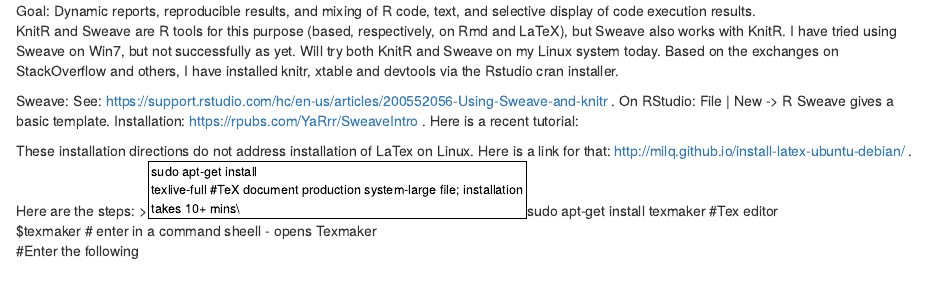
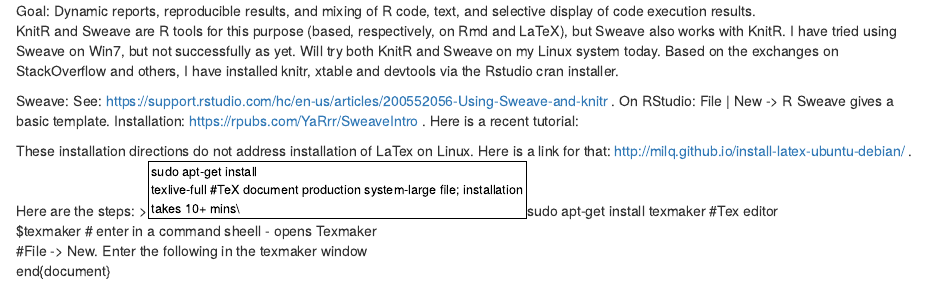
Before and after one commit to shankar4/Functional-Genomics, an R Markdown document (Tools/doctools.rmd): the page in a window 1100 px wide, from its top. Rendered offline with R 4.5, knitr and Pandoc, with nearby package versions.

Commit message:
Update doctools.rmd

```diff
--- a/Tools/doctools.rmd
+++ b/Tools/doctools.rmd
@@ -8,4 +8,8 @@
 >$sudo apt-get install texlive-full #TeX document production system-large file; installation takes 10+ mins\
 $sudo apt-get install texmaker #Tex editor\
 $texmaker # enter in a command sheell - opens Texmaker\
-#Enter the following\
+#File -> New. Enter the following in the texmaker window\
+\documentclass{article}  \
+\begin{document}  \
+    Hello, world!  \
+\end{document}  \
```
